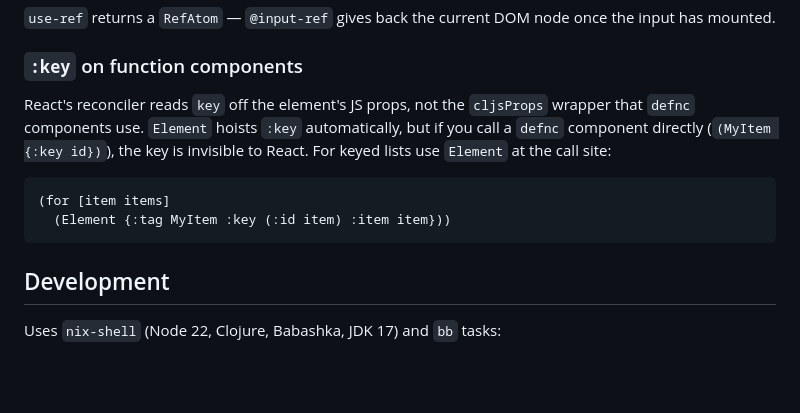
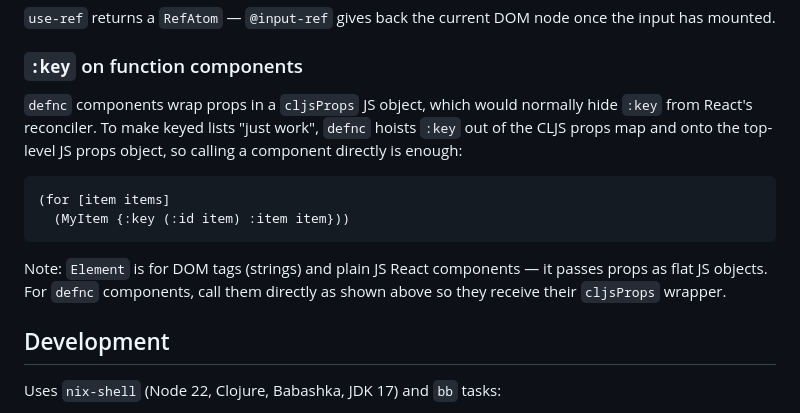
Before and after one commit to cj-price/cljs.react, a Markdown page: README.md, the part around the change. Rendered like a GitHub page; blank space fills up the shorter version.

Commit message:
Fix README: call defnc components directly for keyed :key prop
The previous example recommended `(Element {:tag MyItem :key id ...})`
for keyed lists, but `Element` always routes through `clj->js-props`
(flat JS conversion), so the wrapped `defnc` would receive nil props.
Direct calls work because `make-react-props` hoists `:key` onto the
top-level JS props object for component types.

````diff
--- a/README.md
+++ b/README.md
@@ -184,15 +184,19 @@ once the input has mounted.
 
 ### `:key` on function components
 
-React's reconciler reads `key` off the element's JS props, not the `cljsProps`
-wrapper that `defnc` components use. `Element` hoists `:key` automatically, but
-if you call a `defnc` component directly (`(MyItem {:key id})`), the key is
-invisible to React. For keyed lists use `Element` at the call site:
+`defnc` components wrap props in a `cljsProps` JS object, which would normally
+hide `:key` from React's reconciler. To make keyed lists "just work", `defnc`
+hoists `:key` out of the CLJS props map and onto the top-level JS props object,
+so calling a component directly is enough:
 
 ```clojure
 (for [item items]
-  (Element {:tag MyItem :key (:id item) :item item}))
+  (MyItem {:key (:id item) :item item}))
 ```
+
+Note: `Element` is for DOM tags (strings) and plain JS React components — it
+passes props as flat JS objects. For `defnc` components, call them directly
+as shown above so they receive their `cljsProps` wrapper.
 
 ## Development
 
````
